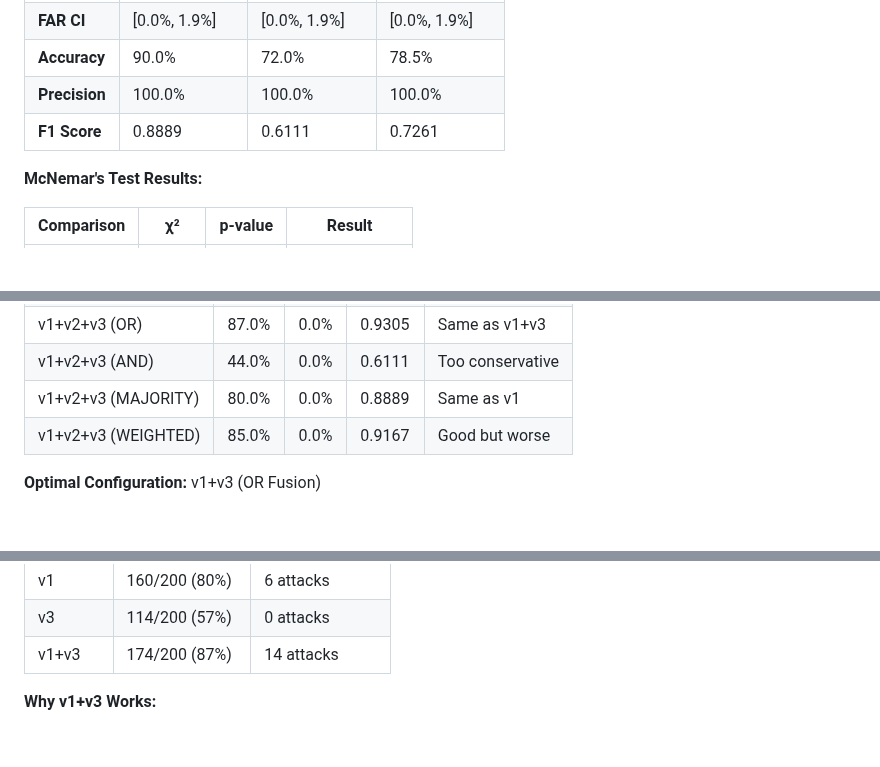
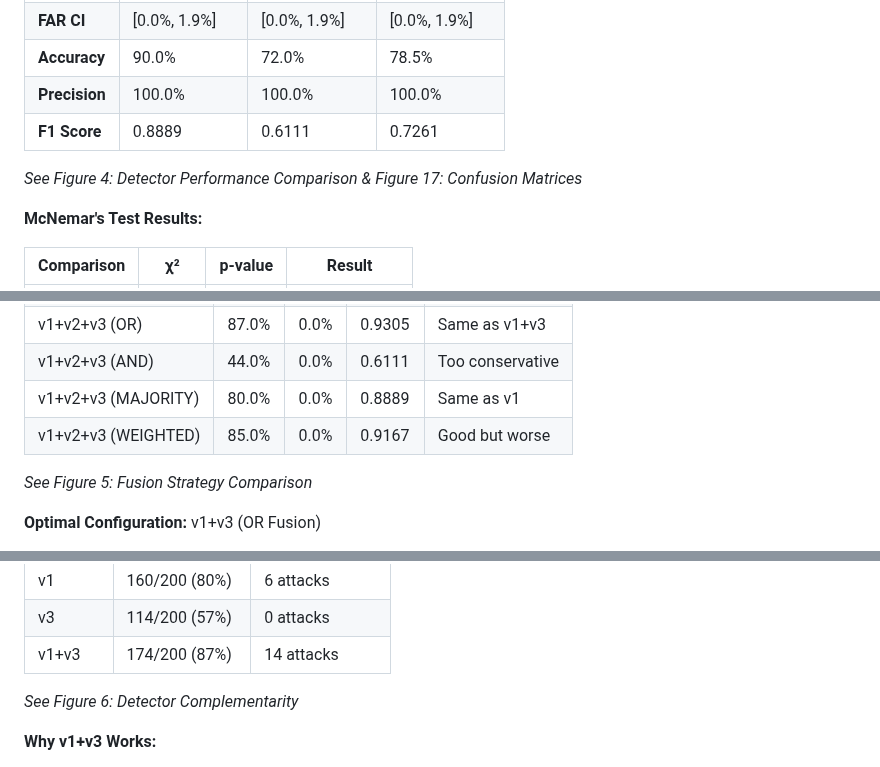
Before and after one commit to carlosdenner-videns/prompt-injection-security, a Markdown page: COMPREHENSIVE_METHODS_AND_RESULTS_PART1.md, 3 parts joined by grey strips. Rendered like a GitHub page; blank space fills up the shorter version.

```diff
--- a/COMPREHENSIVE_METHODS_AND_RESULTS_PART1.md
+++ b/COMPREHENSIVE_METHODS_AND_RESULTS_PART1.md
@@ -212,6 +218,8 @@ Develop and evaluate three iterative input-side detectors (v1, v2, v3) that scan
 | **Precision** | 100.0% | 100.0% | 100.0% |
 | **F1 Score** | 0.8889 | 0.6111 | 0.7261 |
 
+*See Figure 4: Detector Performance Comparison & Figure 17: Confusion Matrices*
+
 **McNemar's Test Results:**
 
 | Comparison | χ² | p-value | Result |
@@ -276,6 +284,8 @@ is_attack = (v1.is_attack + v2.is_attack + v3.is_attack) >= 2
 | v1+v2+v3 (MAJORITY) | 80.0% | 0.0% | 0.8889 | Same as v1 |
 | v1+v2+v3 (WEIGHTED) | 85.0% | 0.0% | 0.9167 | Good but worse |
 
+*See Figure 5: Fusion Strategy Comparison*
+
 **Optimal Configuration:** v1+v3 (OR Fusion)
 - TPR: 87.0% (174/200 injected)
 - FAR: 0.0% (0/200 benign)
@@ -288,6 +298,8 @@ is_attack = (v1.is_attack + v2.is_attack + v3.is_attack) >= 2
 | v1 | 160/200 (80%) | 6 attacks |
 | v3 | 114/200 (57%) | 0 attacks |
 | v1+v3 | 174/200 (87%) | 14 attacks |
+
+*See Figure 6: Detector Complementarity*
 
 **Why v1+v3 Works:**
 - v1 catches: Plain text, delimiters, role confusion, urgency
```
Also changed, not shown: other parts of COMPREHENSIVE_METHODS_AND_RESULTS_PART1.md (+18 -10 lines), COMPREHENSIVE_METHODS_AND_RESULTS_PART2.md (+20 -10 lines), FIGURES_AND_VISUALIZATIONS_GUIDE.md (added, +229 -0 lines).
